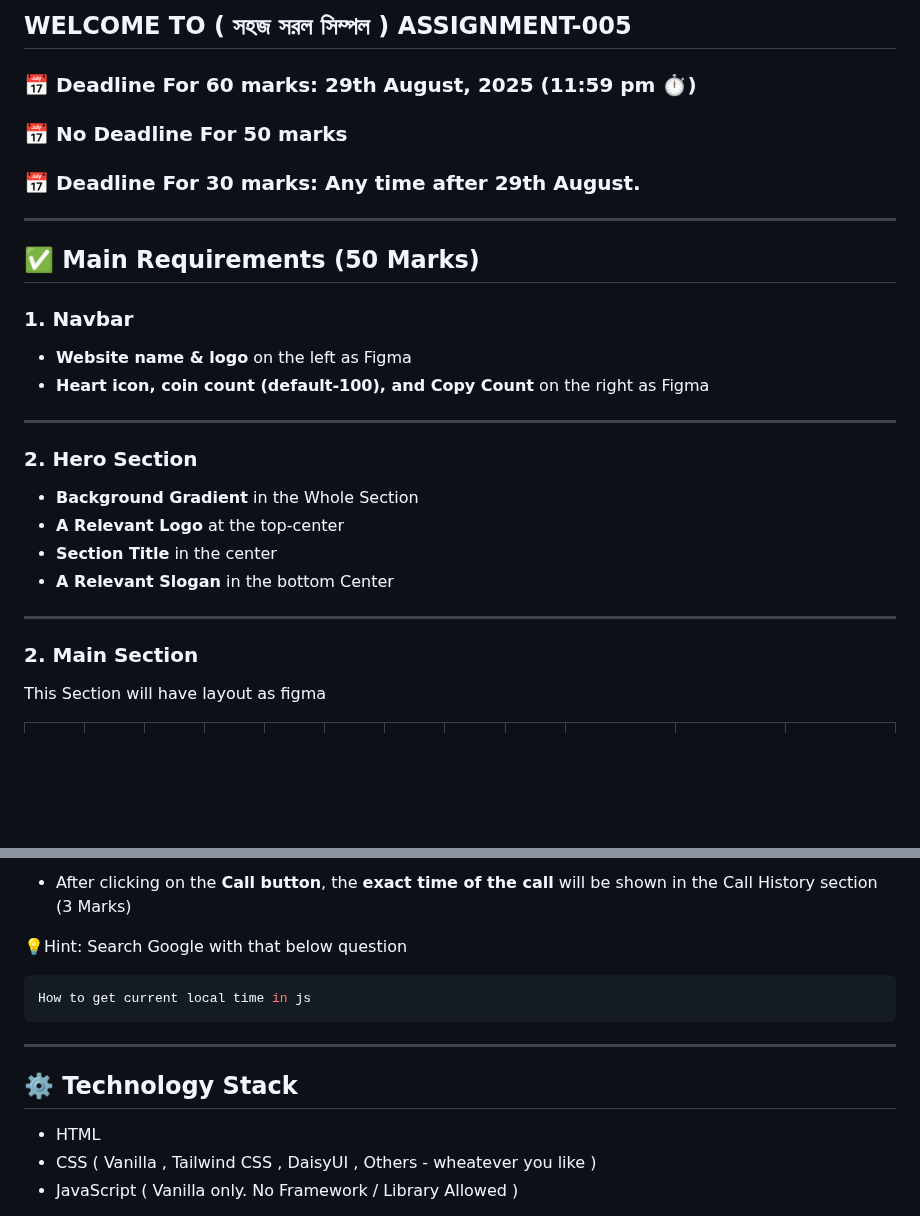
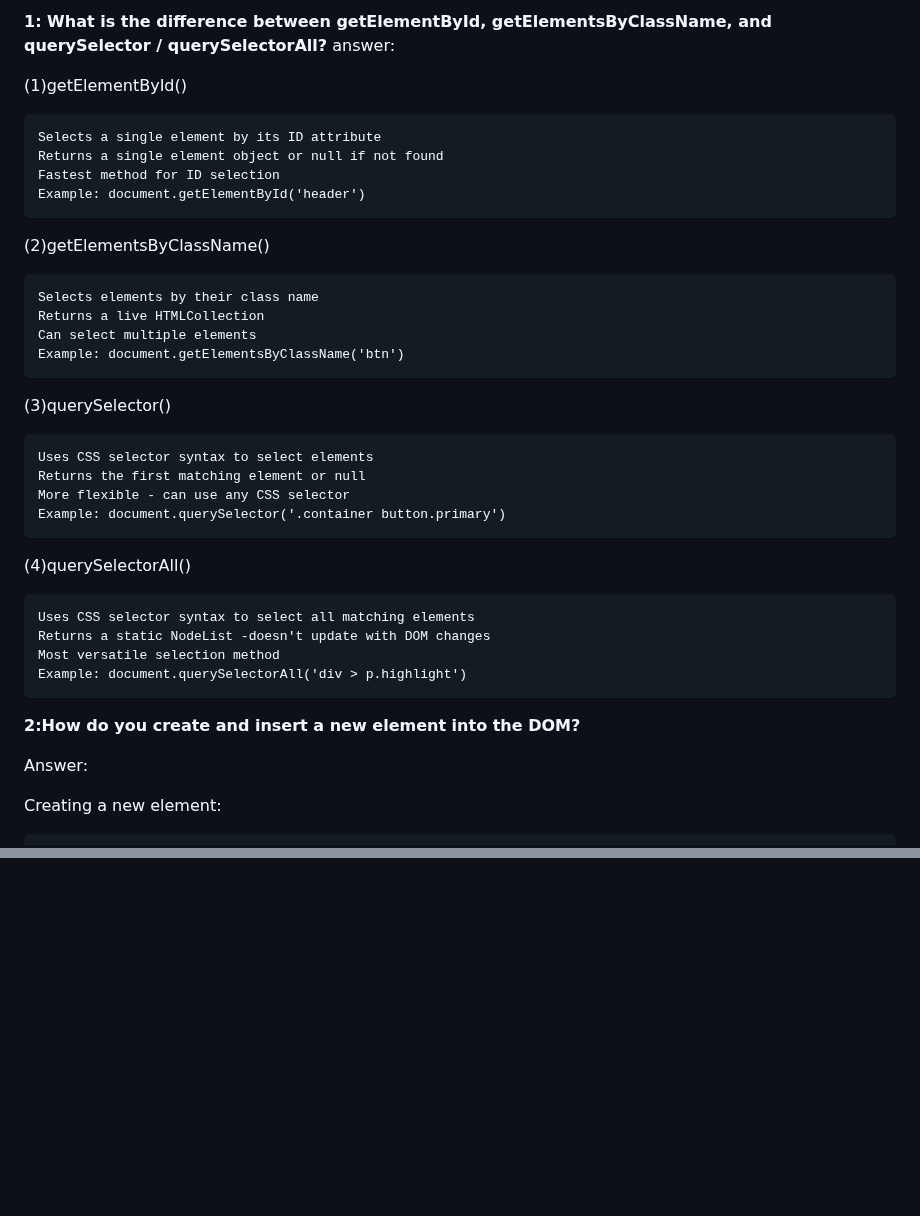
Before and after one commit to shraboni016/emergency-contact, a Markdown page: readme.md, 2 parts joined by grey strips. GitHub-like rendering; blank space fills up the shorter version.

````diff
--- a/readme.md
+++ b/readme.md
@@ -1,32 +1,39 @@
-## WELCOME TO ( সহজ সরল সিম্পল ) ASSIGNMENT-005
+**1: What is the difference between getElementById, getElementsByClassName, and querySelector / querySelectorAll?**
+answer:
 
-### 📅 Deadline For 60 marks: 29th August, 2025 (11:59 pm ⏱️)
+(1)getElementById()
 
-### 📅 No Deadline For 50 marks
+    Selects a single element by its ID attribute
+    Returns a single element object or null if not found
+    Fastest method for ID selection
+    Example: document.getElementById('header')
 
-### 📅 Deadline For 30 marks: Any time after 29th August.
+(2)getElementsByClassName()
 
----
+    Selects elements by their class name
+    Returns a live HTMLCollection
+    Can select multiple elements
+    Example: document.getElementsByClassName('btn')
 
-## ✅ Main Requirements (50 Marks)
+(3)querySelector()
 
-### 1. Navbar
+    Uses CSS selector syntax to select elements
+    Returns the first matching element or null
+    More flexible - can use any CSS selector
+    Example: document.querySelector('.container button.primary')
 
-- **Website name & logo** on the left as Figma
-- **Heart icon, coin count (default-100), and Copy Count** on the right as Figma
+(4)querySelectorAll()
 
----
+    Uses CSS selector syntax to select all matching elements
+    Returns a static NodeList -doesn't update with DOM changes
+    Most versatile selection method
+    Example: document.querySelectorAll('div > p.highlight')
 
-### 2. Hero Section
 
-- **Background Gradient** in the Whole Section
-- **A Relevant Logo** at the top-center
-- **Section Title** in the center
-- **A Relevant Slogan** in the bottom Center
 
----
+**2:How do you create and insert a new element into the DOM?**
 
-### 2. Main Section
+Answer:
 
-This Section will have layout as figma
+Creating a new element:
 
@@ -133,16 +101,0 @@ I have a card with some text and a button inside it. I want that when a user cli
-- After clicking on the **Call button**, the **exact time of the call** will be shown in the Call History section (3 Marks)
-
-💡Hint: Search Google with that below question
-
-```bash
-How to get current local time in js
-```
-
----
-
-## ⚙️ Technology Stack
-
-- HTML
-- CSS ( Vanilla , Tailwind CSS , DaisyUI , Others - wheatever you like )
-- JavaScript ( Vanilla only. No Framework / Library Allowed )
-
````
Also changed, not shown: other parts of readme.md (+43 -97 lines).
